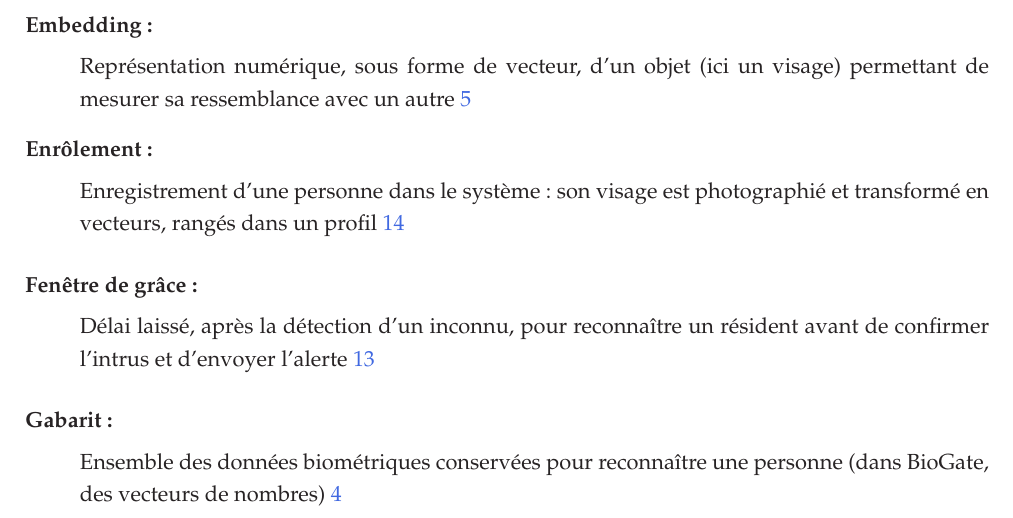
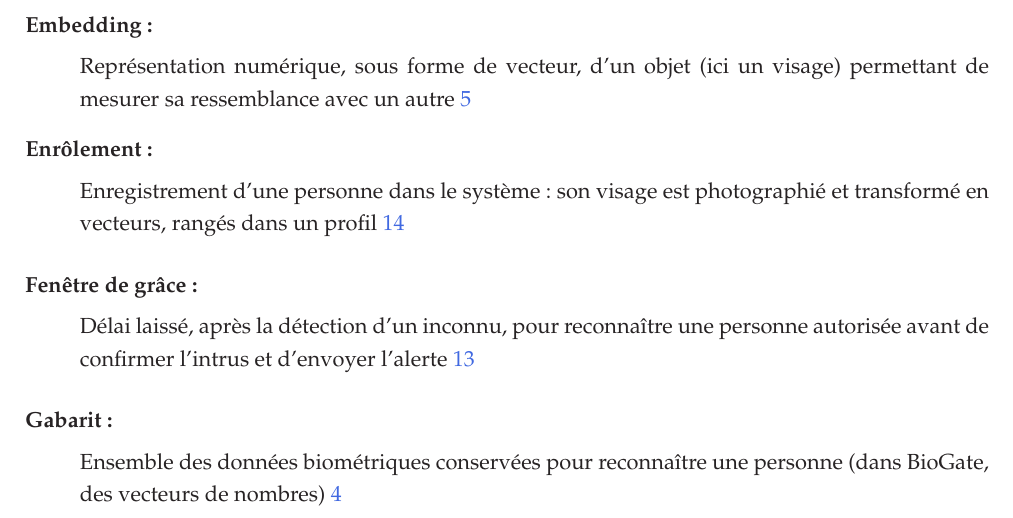
Before and after one commit to hantanHugues/Projet-de-vision-par-ordinateur---premi-re-version-stable-de-renaissance-faciale-d-intru-, a LaTeX document (memoire/memoire.tex, which reads memoire/glossaire_reduit.tex): part of page 11 of 76, cut so that both start at the same text. Compiled offline with pdfLaTeX.

Commit message:
Glossaire : « personne autorisée » dans la définition de la fenêtre de grâce
Co-Authored-By: Claude Sonnet 5.5 <noreply@anthropic.com>
Claude-Session: https://claude.ai/code/session_01KmXJa1iZhnGo3Sq6q2bVcr

```diff
--- a/memoire/glossaire_reduit.tex
+++ b/memoire/glossaire_reduit.tex
@@ -43,6 +43,6 @@
 \newglossaryentry{enrolement}{name={Enrôlement}, description={Enregistrement d'une personne dans le système : son visage est photographié et transformé en vecteurs, rangés dans un profil}}
 \newglossaryentry{gabarit}{name={Gabarit}, description={Ensemble des données biométriques conservées pour reconnaître une personne (dans BioGate, des vecteurs de nombres)}}
 \newglossaryentry{distancecosinus}{name={Distance cosinus}, description={Mesure de la différence entre deux vecteurs : elle vaut 0 pour deux vecteurs identiques et augmente quand ils diffèrent}}
-\newglossaryentry{fenetregrace}{name={Fenêtre de grâce}, description={Délai laissé, après la détection d'un inconnu, pour reconnaître un résident avant de confirmer l'intrus et d'envoyer l'alerte}}
+\newglossaryentry{fenetregrace}{name={Fenêtre de grâce}, description={Délai laissé, après la détection d'un inconnu, pour reconnaître une personne autorisée avant de confirmer l'intrus et d'envoyer l'alerte}}
 \newglossaryentry{jeton}{name={Jeton}, description={Code secret remis par le serveur au tableau de bord après le couplage, et joint à chaque demande pour prouver que le tableau de bord est autorisé}}
 \newglossaryentry{route}{name={Route}, description={Adresse du serveur à laquelle un programme adresse une demande, par exemple la liste des profils}}
```
Also changed, not shown: 1 other file.
